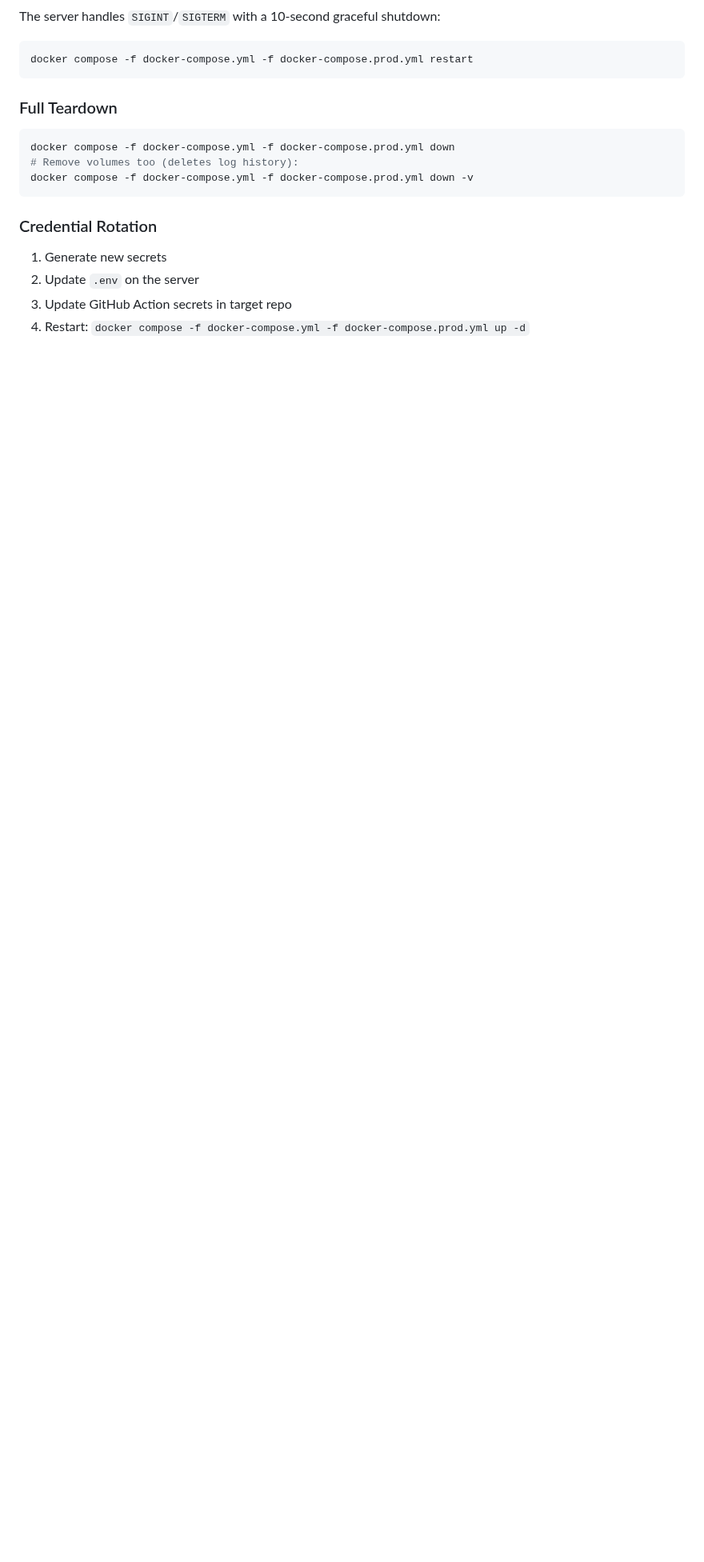
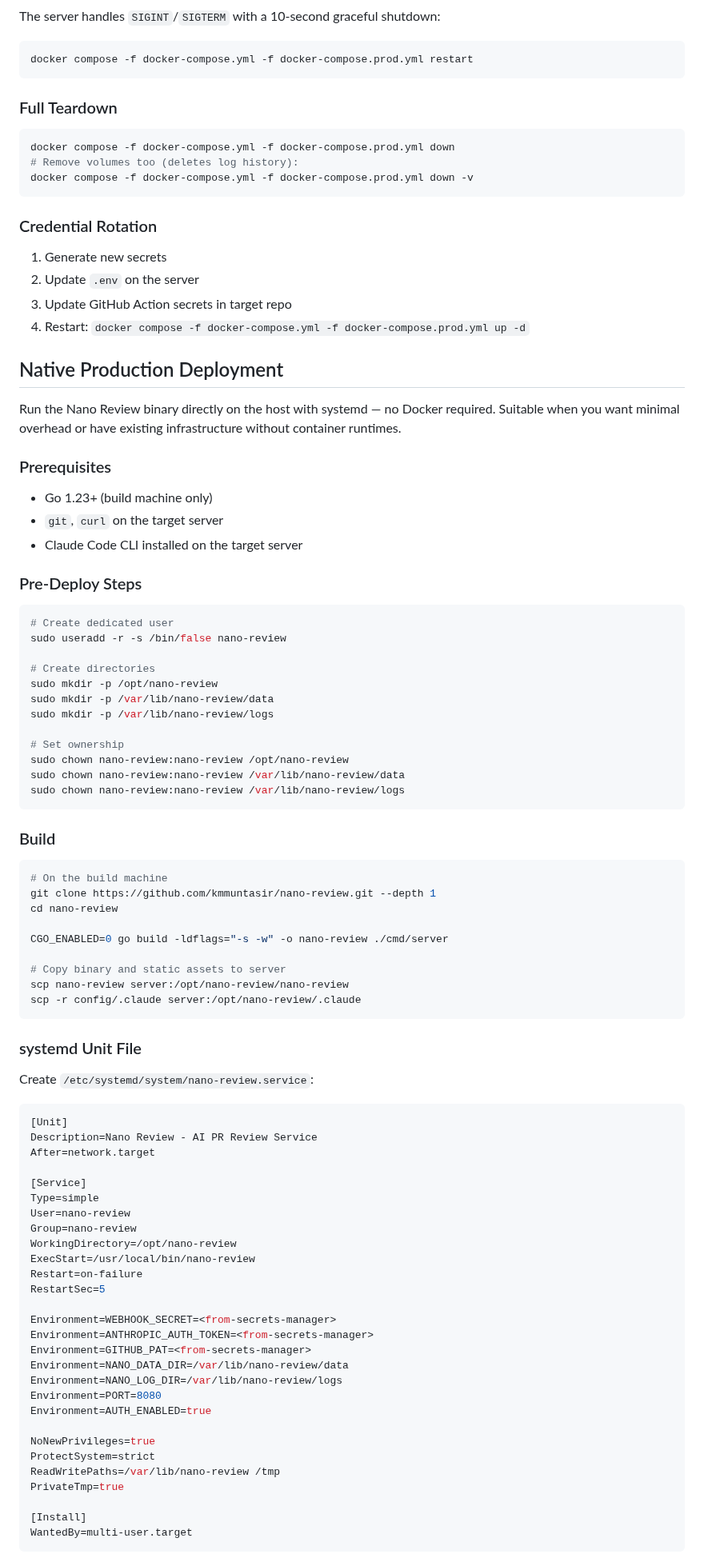
Before and after one commit to kmmuntasir/nano-review, a Markdown page: docs/references/prod-setup.md, the part around one of its changes. Shown at 80% size. Rendered like a GitHub page; blank space fills up the shorter version.

Commit message:
T9: Update staging and prod documentation (vibe-kanban KMM-122)

````diff
--- a/docs/references/prod-setup.md
+++ b/docs/references/prod-setup.md
@@ -222,3 +222,80 @@ docker compose -f docker-compose.yml -f docker-compose.prod.yml down -v
 2. Update `.env` on the server
 3. Update GitHub Action secrets in target repo
 4. Restart: `docker compose -f docker-compose.yml -f docker-compose.prod.yml up -d`
+
+## Native Production Deployment
+
+Run the Nano Review binary directly on the host with systemd — no Docker required. Suitable when you want minimal overhead or have existing infrastructure without container runtimes.
+
+### Prerequisites
+
+- Go 1.23+ (build machine only)
+- `git`, `curl` on the target server
+- Claude Code CLI installed on the target server
+
+### Pre-Deploy Steps
+
+```bash
+# Create dedicated user
+sudo useradd -r -s /bin/false nano-review
+
+# Create directories
+sudo mkdir -p /opt/nano-review
+sudo mkdir -p /var/lib/nano-review/data
+sudo mkdir -p /var/lib/nano-review/logs
+
+# Set ownership
+sudo chown nano-review:nano-review /opt/nano-review
+sudo chown nano-review:nano-review /var/lib/nano-review/data
+sudo chown nano-review:nano-review /var/lib/nano-review/logs
+```
+
+### Build
+
+```bash
+# On the build machine
+git clone https://github.com/kmmuntasir/nano-review.git --depth 1
+cd nano-review
+
+CGO_ENABLED=0 go build -ldflags="-s -w" -o nano-review ./cmd/server
+
+# Copy binary and static assets to server
+scp nano-review server:/opt/nano-review/nano-review
+scp -r config/.claude server:/opt/nano-review/.claude
+```
+
+### systemd Unit File
+
+Create `/etc/systemd/system/nano-review.service`:
+
+```ini
+[Unit]
+Description=Nano Review - AI PR Review Service
+After=network.target
+
+[Service]
+Type=simple
+User=nano-review
+Group=nano-review
+WorkingDirectory=/opt/nano-review
+ExecStart=/usr/local/bin/nano-review
+Restart=on-failure
+RestartSec=5
+
+Environment=WEBHOOK_SECRET=<from-secrets-manager>
+Environment=ANTHROPIC_AUTH_TOKEN=<from-secrets-manager>
+Environment=GITHUB_PAT=<from-secrets-manager>
+Environment=NANO_DATA_DIR=/var/lib/nano-review/data
+Environment=NANO_LOG_DIR=/var/lib/nano-review/logs
+Environment=PORT=8080
+Environment=AUTH_ENABLED=true
+
+NoNewPrivileges=true
+ProtectSystem=strict
+ReadWritePaths=/var/lib/nano-review /tmp
+PrivateTmp=true
+
+[Install]
+WantedBy=multi-user.target
+```
+
````
Also changed, not shown: other parts of docs/references/prod-setup.md (+58 -0 lines), docs/references/staging-setup.md (+45 -0 lines).
